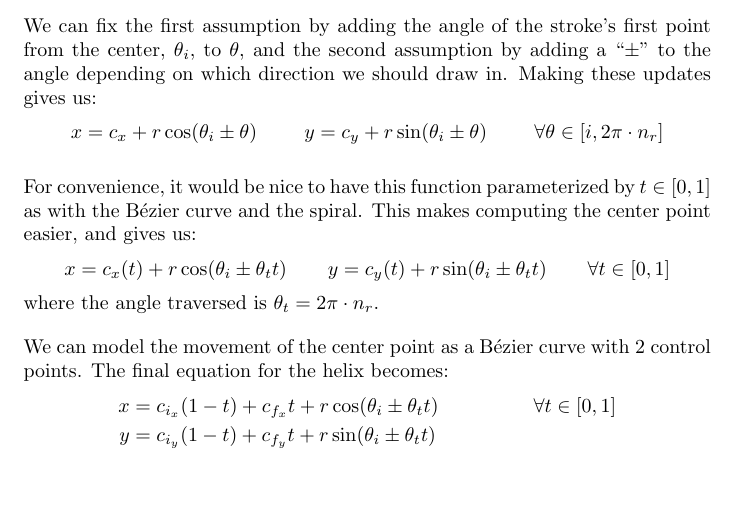
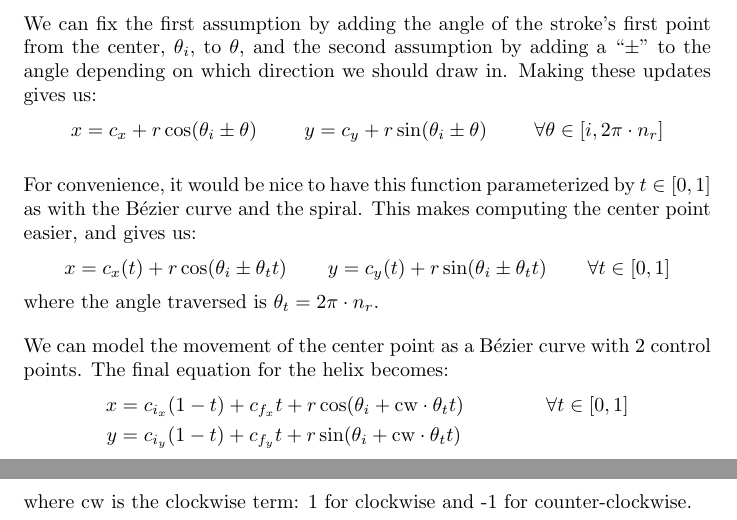
Before and after one commit to jamoozy/libsr, a LaTeX document (docs/helix.tex): part of the page before the commit and two parts of pages 1 and 2 of 2 after it, the two joined at a grey line, cut so that both start at the same text, the shorter picture padded with empty space. Compiled offline with pdfLaTeX.

Commit message:
Added "cw" term to helix PDF.

```diff
--- a/docs/helix.tex
+++ b/docs/helix.tex
@@ -38,8 +38,9 @@ where the angle traversed is $\theta_t=2\pi\cdot n_r$.
 
 We can model the movement of the center point as a B\'ezier curve with 2 control points.  The final equation for the helix becomes:
 \begin{align*}
-  x &= c_{i_x}(1-t)+c_{f_x}t + r\cos(\theta_i\pm\theta_t t) & \forall t\in[0,1] \\
-  y &= c_{i_y}(1-t)+c_{f_y}t + r\sin(\theta_i\pm\theta_t t)
+  x &= c_{i_x}(1-t)+c_{f_x}t + r\cos(\theta_i+\mathrm{cw}\cdot\theta_t t) & \forall t\in[0,1] \\
+  y &= c_{i_y}(1-t)+c_{f_y}t + r\sin(\theta_i+\mathrm{cw}\cdot\theta_t t)
 \end{align*}
+where $\mathrm{cw}$ is the clockwise term: 1 for clockwise and -1 for counter-clockwise.
 
 \end{document}
```
